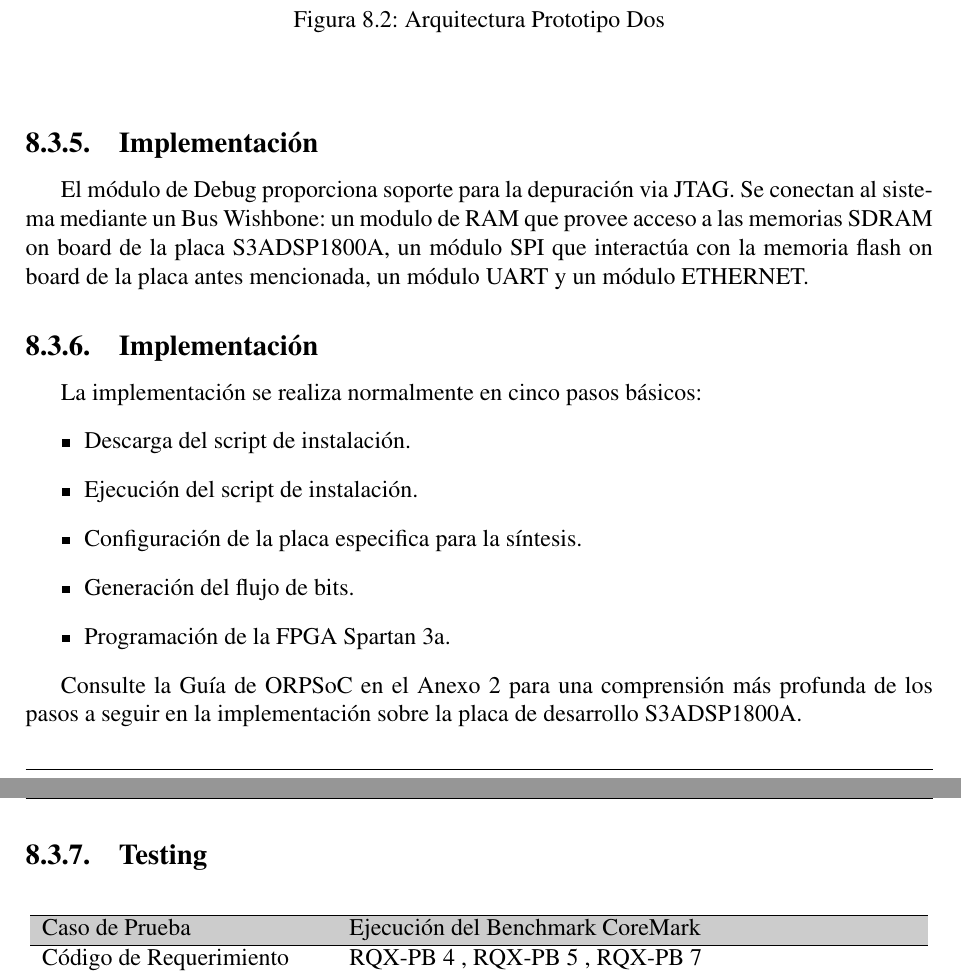
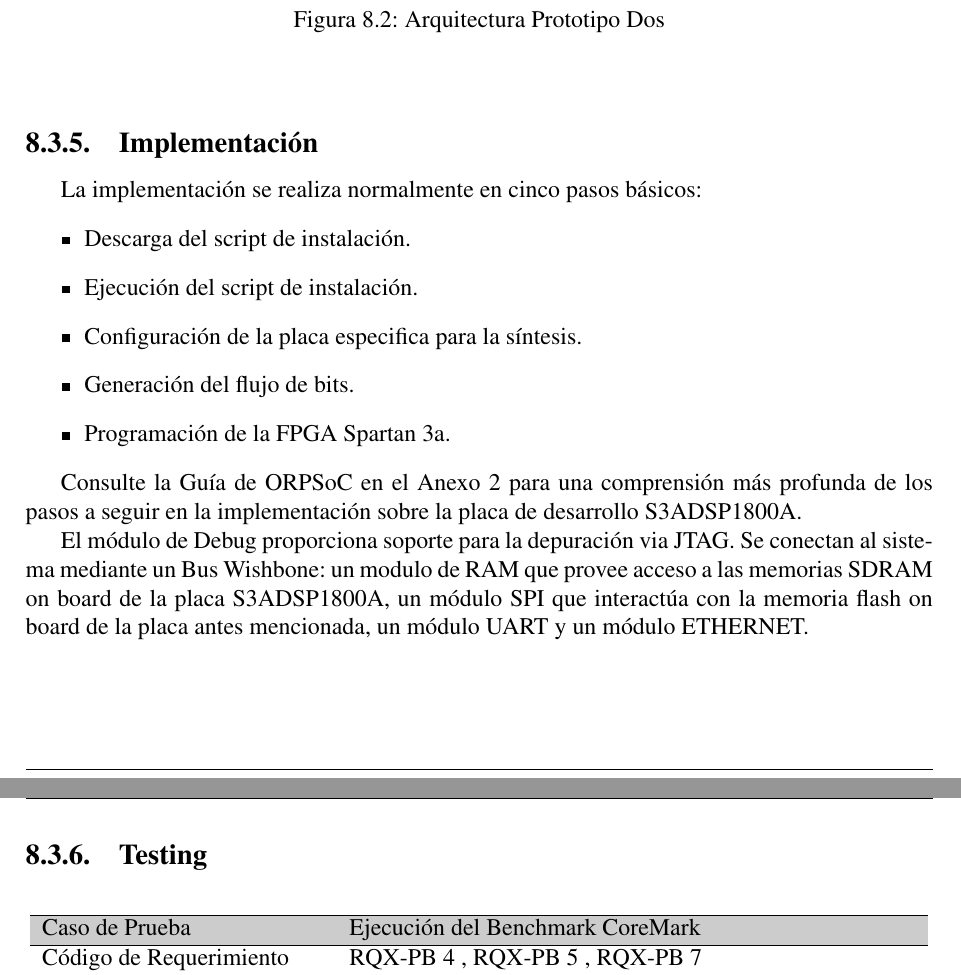
Before and after one commit to valerialovaisa/tesis_latex, a LaTeX thesis (final_tesis.tex, which reads capitulo_9.tex): two parts of pages 86 and 87 of 116, joined at a grey line, cut so that both start at the same text. Compiled offline with pdfLaTeX.

Commit message:
pequeñasmodificaciones

```diff
--- a/capitulo_9.tex
+++ b/capitulo_9.tex
@@ -493,11 +493,6 @@ SoC & Dedicación de mayor tiempo para la implementación\\
 
 		\subsection{Implementación}
 
-		El módulo de Debug proporciona soporte para la depuración via JTAG. Se conectan al sistema mediante un Bus Wishbone: un modulo de RAM que provee
-		acceso a las memorias SDRAM on board de la placa S3ADSP1800A, un módulo SPI que interactúa con la memoria flash on board
-		de la placa antes mencionada, un módulo UART y un módulo ETHERNET.
-
-		\subsection{Implementación}
 		La implementación se realiza normalmente en cinco pasos básicos:
 		\begin {itemize}
 		\item Descarga del script de instalación.
@@ -508,6 +503,8 @@ SoC & Dedicación de mayor tiempo para la implementación\\
  		\end {itemize}
 
  Consulte la Guía de ORPSoC en el Anexo 2 para una comprensión más profunda de los pasos a seguir en la implementación sobre la placa de desarrollo S3ADSP1800A.
+
+El módulo de Debug proporciona soporte para la depuración via JTAG. Se conectan al sistema mediante un Bus Wishbone: un modulo de RAM que provee acceso a las memorias SDRAM on board de la placa S3ADSP1800A, un módulo SPI que interactúa con la memoria flash on board de la placa antes mencionada, un módulo UART y un módulo ETHERNET.
 
 			%\subsection{Selección y Desarrollo de aplicaciones de prueba}
 \newpage
```
Also changed, not shown: capitulo_9.tex (10 more changed lines).
